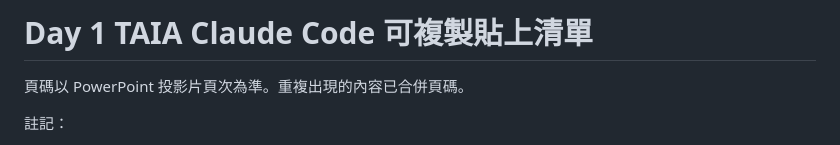
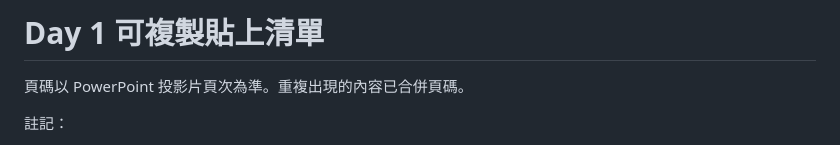
Before and after one commit to jamescchuang/taia-claude-code-example, a Markdown page: day1/README.md, the part around the change. Drawn GitHub-style.

```diff
--- a/day1/README.md
+++ b/day1/README.md
@@ -1,4 +1,4 @@
-# Day 1 TAIA Claude Code 可複製貼上清單
+# Day 1 可複製貼上清單
 
 頁碼以 PowerPoint 投影片頁次為準。重複出現的內容已合併頁碼。
 
```
